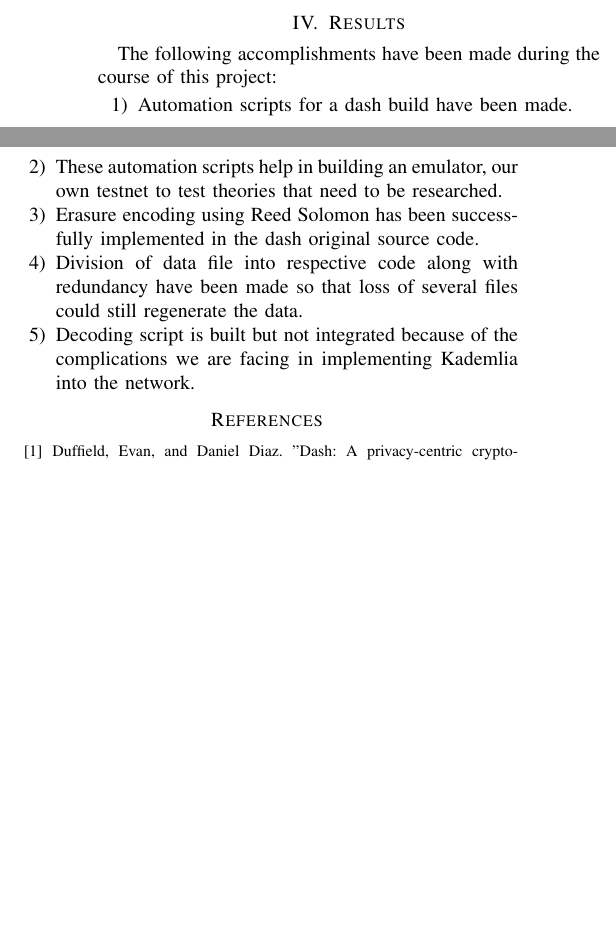
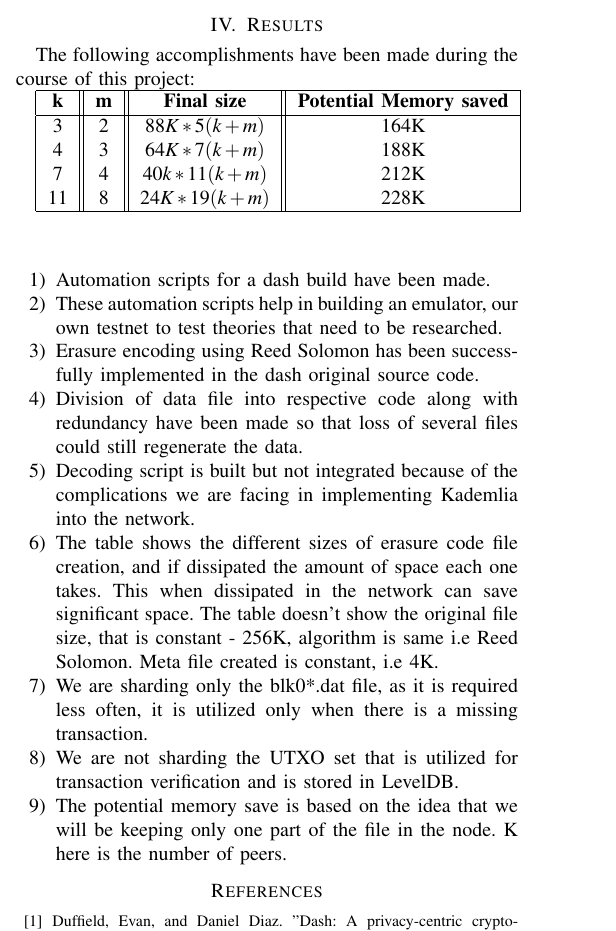
Before and after one commit to thenakulchawla/advanceMemorySystems, a LaTeX paper (final/report.tex): two parts of the columns of page 4 of 4 before the commit and part of one column of page 4 of 5 after it, the two joined at a grey line, cut so that both start at the same text, the shorter picture padded with empty space. Compiled offline with pdfLaTeX.

Commit message:
Add files

```diff
--- a/final/report.tex
+++ b/final/report.tex
@@ -7,6 +7,7 @@
 \usepackage{amsmath,amssymb,amsfonts}
 \usepackage{algorithm,algorithmic}
 \usepackage{graphicx}
+\usepackage{booktabs}
 \usepackage{textcomp}
 \usepackage{mathptmx}
 \usepackage{enumitem}
@@ -382,8 +381,25 @@ meta file is created that consists the encoding parameters.
 This meta files must be present on all the nodes that are using the sharded blockchain
 in order to recreate the data when needed for verification.
 
+
 \section{Results}
 The following accomplishments have been made during the course of this project:
+
+
+
+\begin{tabular}{|c||c||c||c|}
+    \hline
+         \textbf{k} & \textbf{m} & \textbf{Final size} &\textbf{Potential Memory saved}\\
+        \hline
+        3 & 2 &  $88K * 5 (k + m)$ & 164K \\
+        4 & 3 &  $ 64K * 7 (k + m)$ & 188K  \\
+        7 & 4 &  $40k * 11 (k + m) $ & 212K  \\
+        11 & 8 & $24K * 19 (k + m) $ & 228K \\
+        \hline
+
+\end{tabular}
+
+\vspace{1cm}
 
 \begin{enumerate}
     \item Automation scripts for a dash build have been made.
@@ -395,6 +411,16 @@ The following accomplishments have been made during the course of this project:
         so that loss of several files could still regenerate the data.
     \item Decoding script is built but not integrated because of the complications we are
         facing in implementing Kademlia into the network.
+    \item The table shows the different sizes of erasure code file creation, and if dissipated
+        the amount of space each one takes. This when dissipated in the network can save significant space.
+        The table doesn't show the original file size, that is constant - 256K, algorithm is same i.e Reed Solomon.
+        Meta file created is constant, i.e 4K.
+
+    \item We are sharding only the blk0*.dat file, as it is required less often, it is utilized only when there
+        is a missing transaction.
+    \item We are not sharding the UTXO set that is utilized for transaction verification and is stored in LevelDB.
+    \item The potential memory save is based on the idea that we will be keeping only one part of the file in the node.
+        K here is the number of peers.
 \end{enumerate}
 
 
```
Also changed, not shown: final/report.pdf, final/report.tex (9 more changed lines).
